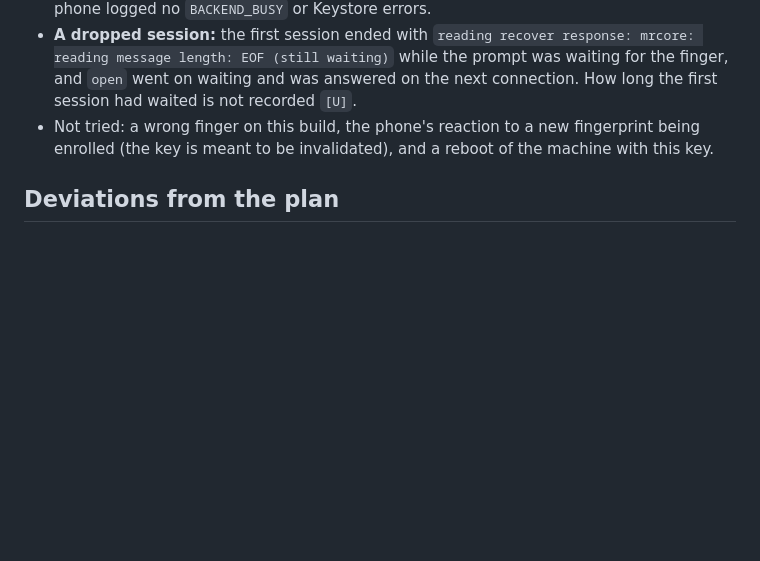
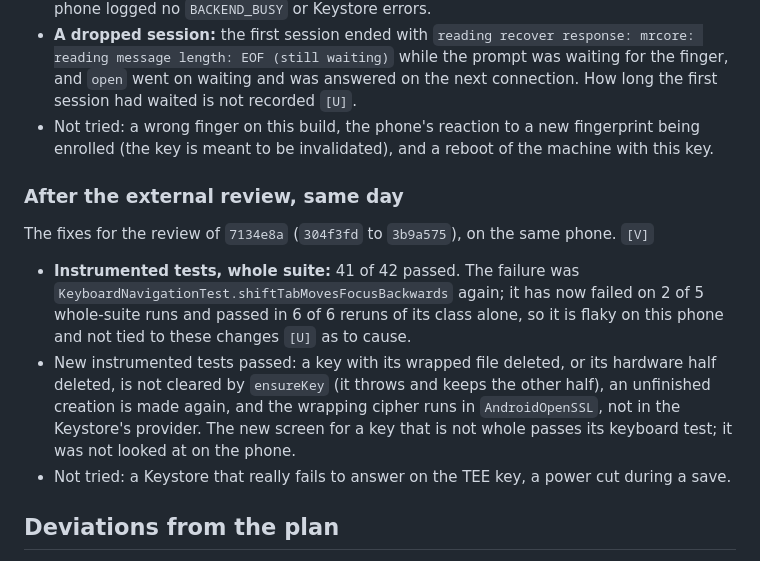
Before and after one commit to muelli/synctang, a Markdown page: TESTREPORT.md, the part around the change. Rendered like a GitHub page; blank space fills up the shorter version.

Commit message:
TESTREPORT, threat model: the review fixes, run on the Pixel

```diff
--- a/TESTREPORT.md
+++ b/TESTREPORT.md
@@ -314,6 +314,23 @@ e048a46), on the Pixel 3a XL (Android 12), debug build (application id
   fingerprint being enrolled (the key is meant to be invalidated), and a
   reboot of the machine with this key.
 
+### After the external review, same day
+
+The fixes for the review of `7134e8a` (`304f3fd` to `3b9a575`), on the same phone.
+`[V]`
+
+- **Instrumented tests, whole suite:** 41 of 42 passed. The failure was
+  `KeyboardNavigationTest.shiftTabMovesFocusBackwards` again; it has now failed on 2
+  of 5 whole-suite runs and passed in 6 of 6 reruns of its class alone, so it is
+  flaky on this phone and not tied to these changes `[U]` as to cause.
+- New instrumented tests passed: a key with its wrapped file deleted, or its
+  hardware half deleted, is not cleared by `ensureKey` (it throws and keeps the
+  other half), an unfinished creation is made again, and the wrapping cipher runs in
+  `AndroidOpenSSL`, not in the Keystore's provider. The new screen for a key that is
+  not whole passes its keyboard test; it was not looked at on the phone.
+- Not tried: a Keystore that really fails to answer on the TEE key, a power cut
+  during a save.
+
 ## Deviations from the plan
 
 - Loopback LUKS2 tests (`cmd/unlocker`) do not need root or a privileged
```
Also changed, not shown: docs/threat-model.md (+6 -3 lines).
